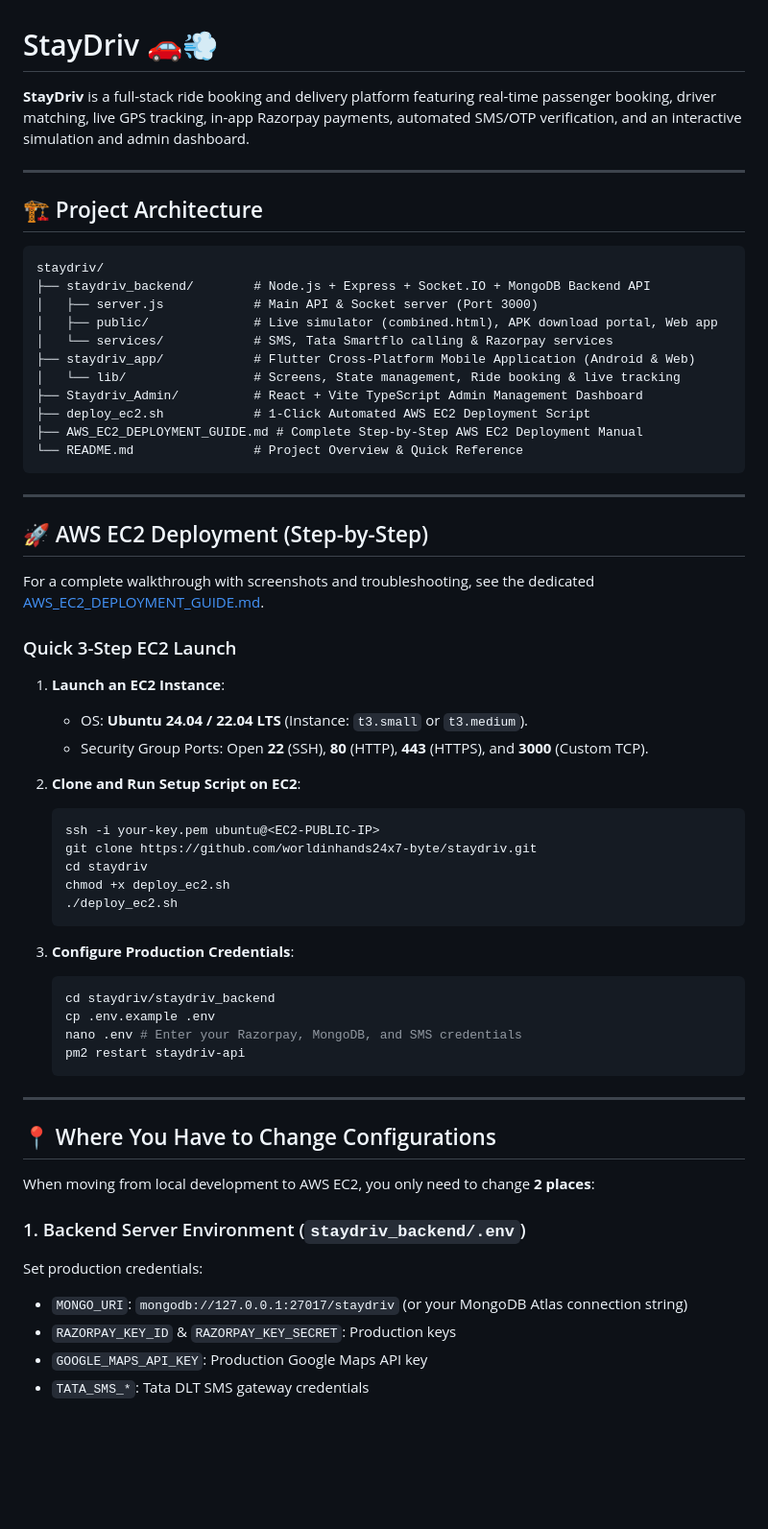
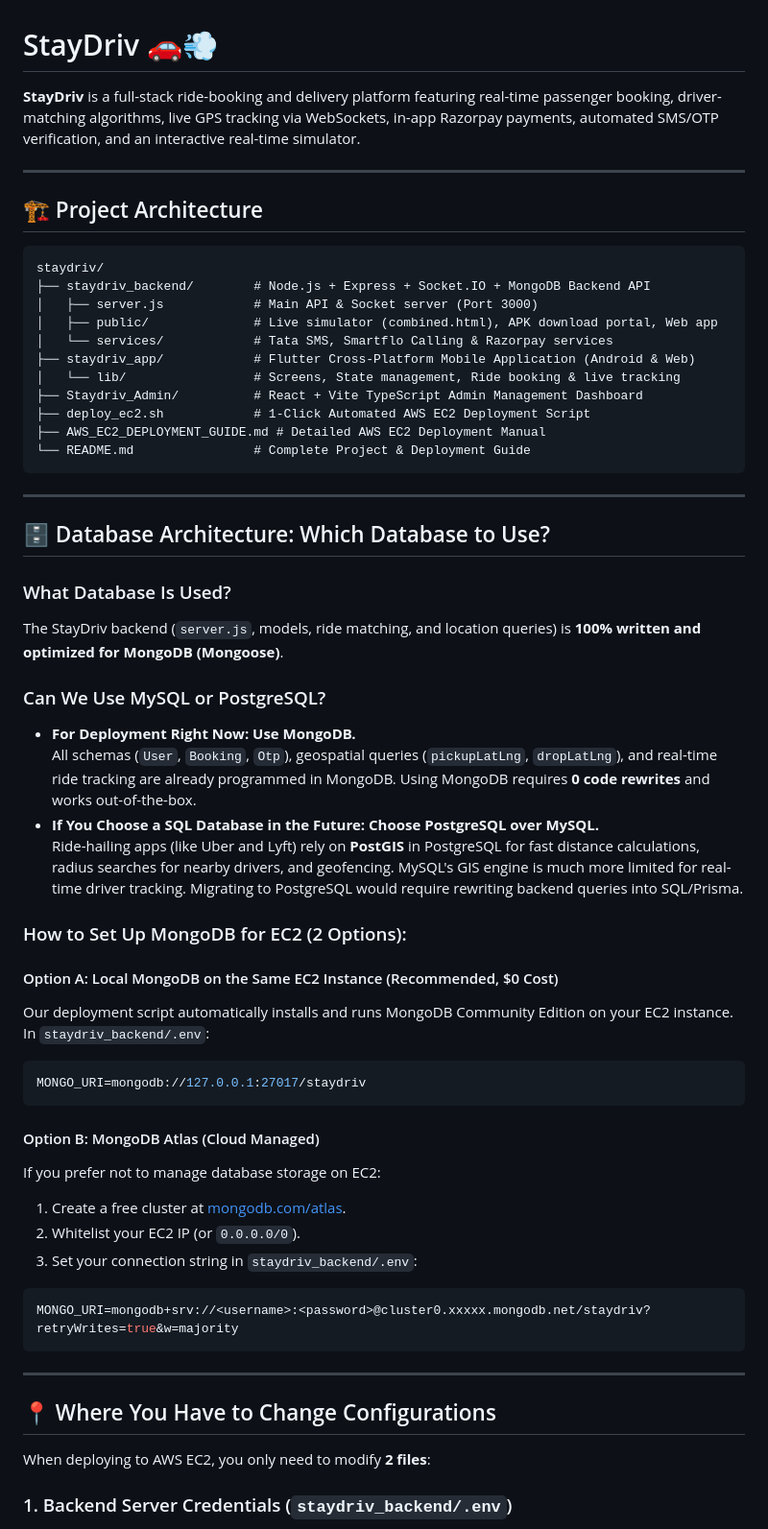
Before and after one commit to worldinhands24x7-byte/staydriv, a Markdown page: README.md, the part around one of its changes. Shown at 96% size. Rendered like a GitHub page; blank space fills up the shorter version.

````diff
--- a/README.md
+++ b/README.md
@@ -1,6 +1,6 @@
 # StayDriv 🚗💨
 
-**StayDriv** is a full-stack ride booking and delivery platform featuring real-time passenger booking, driver matching, live GPS tracking, in-app Razorpay payments, automated SMS/OTP verification, and an interactive simulation and admin dashboard.
+**StayDriv** is a full-stack ride-booking and delivery platform featuring real-time passenger booking, driver-matching algorithms, live GPS tracking via WebSockets, in-app Razorpay payments, automated SMS/OTP verification, and an interactive real-time simulator.
 
 ---
 
@@ -11,54 +11,51 @@ staydriv/
 ├── staydriv_backend/        # Node.js + Express + Socket.IO + MongoDB Backend API
 │   ├── server.js            # Main API & Socket server (Port 3000)
 │   ├── public/              # Live simulator (combined.html), APK download portal, Web app
-│   └── services/            # SMS, Tata Smartflo calling & Razorpay services
+│   └── services/            # Tata SMS, Smartflo Calling & Razorpay services
 ├── staydriv_app/            # Flutter Cross-Platform Mobile Application (Android & Web)
 │   └── lib/                 # Screens, State management, Ride booking & live tracking
 ├── Staydriv_Admin/          # React + Vite TypeScript Admin Management Dashboard
 ├── deploy_ec2.sh            # 1-Click Automated AWS EC2 Deployment Script
-├── AWS_EC2_DEPLOYMENT_GUIDE.md # Complete Step-by-Step AWS EC2 Deployment Manual
-└── README.md                # Project Overview & Quick Reference
+├── AWS_EC2_DEPLOYMENT_GUIDE.md # Detailed AWS EC2 Deployment Manual
+└── README.md                # Complete Project & Deployment Guide
 ```
 
 ---
 
-## 🚀 AWS EC2 Deployment (Step-by-Step)
+## 🗄️ Database Architecture: Which Database to Use?
 
-For a complete walkthrough with screenshots and troubleshooting, see the dedicated [AWS_EC2_DEPLOYMENT_GUIDE.md](file:///d:/staydriv/AWS_EC2_DEPLOYMENT_GUIDE.md).
+### What Database Is Used?
+The StayDriv backend (`server.js`, models, ride matching, and location queries) is **100% written and optimized for MongoDB (Mongoose)**.
 
-### Quick 3-Step EC2 Launch
+### Can We Use MySQL or PostgreSQL?
+- **For Deployment Right Now: Use MongoDB.**
+  All schemas (`User`, `Booking`, `Otp`), geospatial queries (`pickupLatLng`, `dropLatLng`), and real-time ride tracking are already programmed in MongoDB. Using MongoDB requires **0 code rewrites** and works out-of-the-box.
+- **If You Choose a SQL Database in the Future: Choose PostgreSQL over MySQL.**
+  Ride-hailing apps (like Uber and Lyft) rely on **PostGIS** in PostgreSQL for fast distance calculations, radius searches for nearby drivers, and geofencing. MySQL's GIS engine is much more limited for real-time driver tracking. Migrating to PostgreSQL would require rewriting backend queries into SQL/Prisma.
 
-1. **Launch an EC2 Instance**:
-   - OS: **Ubuntu 24.04 / 22.04 LTS** (Instance: `t3.small` or `t3.medium`).
-   - Security Group Ports: Open **22** (SSH), **80** (HTTP), **443** (HTTPS), and **3000** (Custom TCP).
+### How to Set Up MongoDB for EC2 (2 Options):
 
-2. **Clone and Run Setup Script on EC2**:
-   ```bash
-   ssh -i your-key.pem ubuntu@<EC2-PUBLIC-IP>
-   git clone https://github.com/worldinhands24x7-byte/staydriv.git
-   cd staydriv
-   chmod +x deploy_ec2.sh
-   ./deploy_ec2.sh
-   ```
+#### Option A: Local MongoDB on the Same EC2 Instance (Recommended, $0 Cost)
+Our deployment script automatically installs and runs MongoDB Community Edition on your EC2 instance.
+In `staydriv_backend/.env`:
+```env
+MONGO_URI=mongodb://127.0.0.1:27017/staydriv
+```
 
-3. **Configure Production Credentials**:
-   ```bash
-   cd staydriv/staydriv_backend
-   cp .env.example .env
-   nano .env # Enter your Razorpay, MongoDB, and SMS credentials
-   pm2 restart staydriv-api
-   ```
+#### Option B: MongoDB Atlas (Cloud Managed)
+If you prefer not to manage database storage on EC2:
+1. Create a free cluster at [mongodb.com/atlas](https://www.mongodb.com/atlas).
+2. Whitelist your EC2 IP (or `0.0.0.0/0`).
+3. Set your connection string in `staydriv_backend/.env`:
+```env
+MONGO_URI=mongodb+srv://<username>:<password>@cluster0.xxxxx.mongodb.net/staydriv?retryWrites=true&w=majority
+```
 
 ---
 
 ## 📍 Where You Have to Change Configurations
 
-When moving from local development to AWS EC2, you only need to change **2 places**:
+When deploying to AWS EC2, you only need to modify **2 files**:
 
-### 1. Backend Server Environment (`staydriv_backend/.env`)
-Set production credentials:
-- `MONGO_URI`: `mongodb://127.0.0.1:27017/staydriv` (or your MongoDB Atlas connection string)
-- `RAZORPAY_KEY_ID` & `RAZORPAY_KEY_SECRET`: Production keys
-- `GOOGLE_MAPS_API_KEY`: Production Google Maps API key
-- `TATA_SMS_*`: Tata DLT SMS gateway credentials
+### 1. Backend Server Credentials (`staydriv_backend/.env`)
 
````
Also changed, not shown: other parts of README.md (+190 -25 lines).
